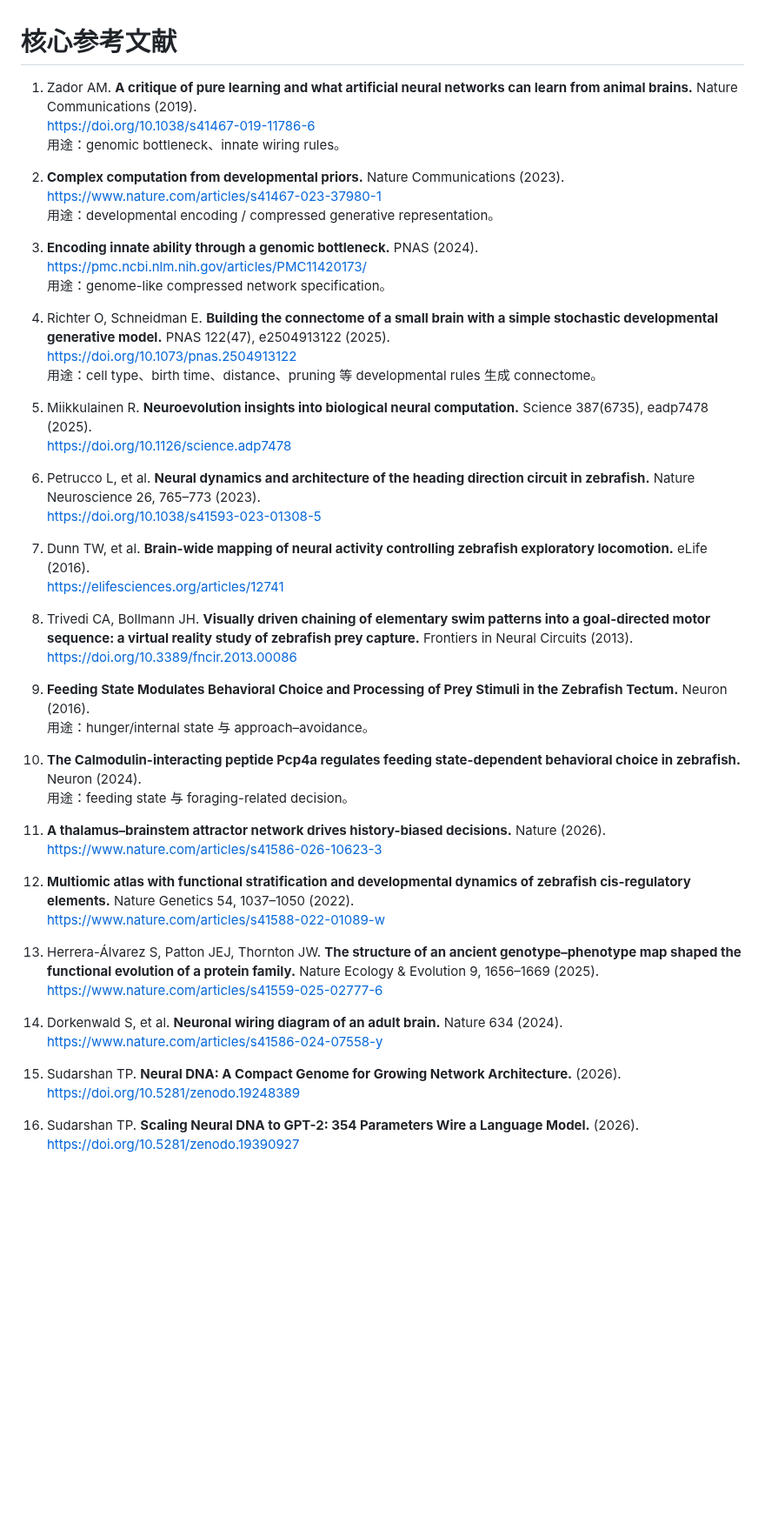
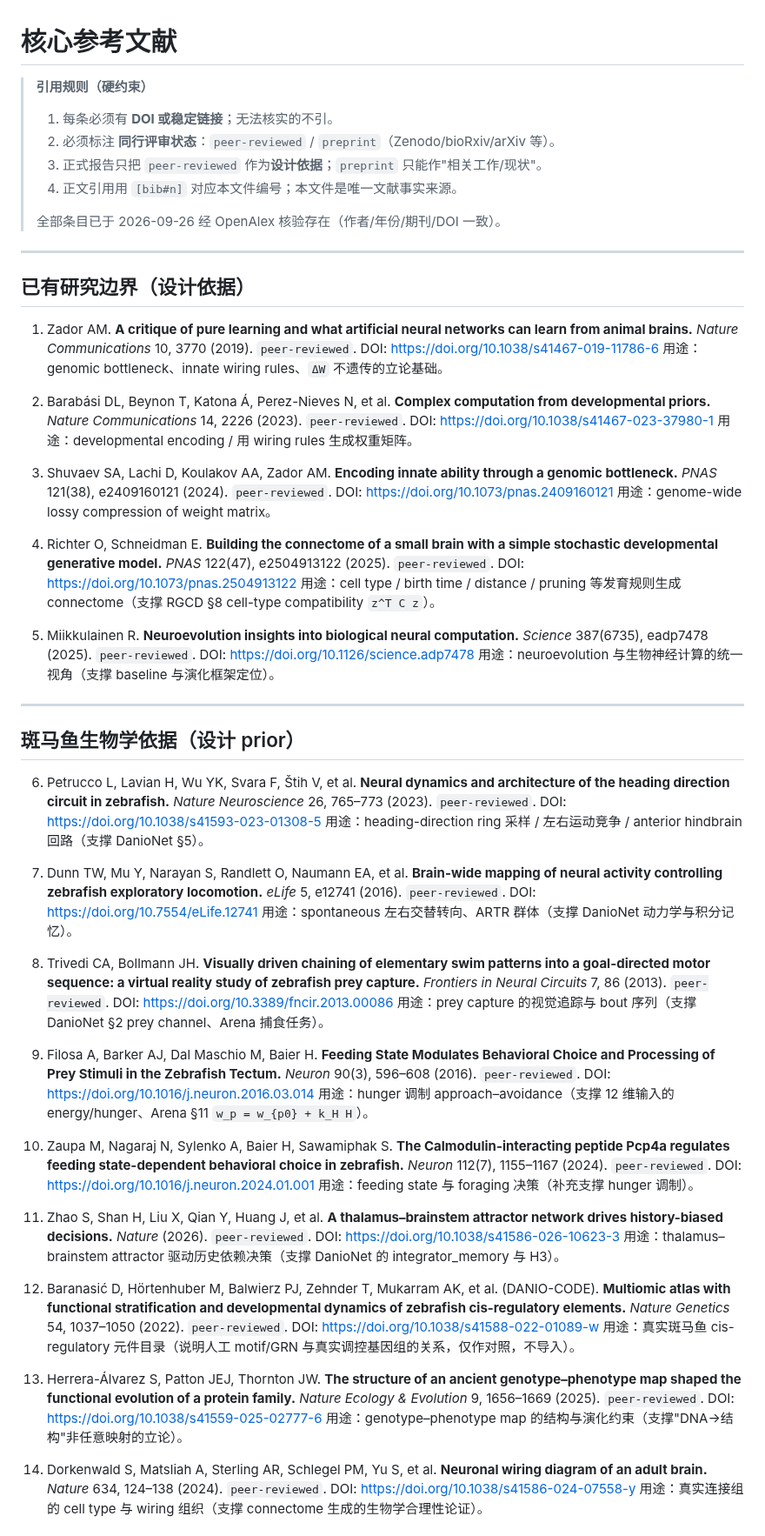
Before and after one commit to 54cwh/mathHackathon, a Markdown page: research/notes/bibliography.md, the part around one of its changes. Shown at 87% size. GitHub-like rendering; blank space fills up the shorter version.

Commit message:
docs: 核验参考文献并新增设计依据审计
bibliography 补作者/DOI/同行评审状态并列引用硬规则，NDNA 重定位为相关工作；新增 docs/设计依据审计.md 记录设计项依据分级与检索需求。

审查：make lint && make test 通过（29 passed）

```diff
--- a/research/notes/bibliography.md
+++ b/research/notes/bibliography.md
@@ -1,53 +1,74 @@
 # 核心参考文献
 
-1. Zador AM. **A critique of pure learning and what artificial neural networks can learn from animal brains.** Nature Communications (2019).
-   https://doi.org/10.1038/s41467-019-11786-6
-   用途：genomic bottleneck、innate wiring rules。
+> **引用规则（硬约束）**
+> 1. 每条必须有 **DOI 或稳定链接**；无法核实的不引。
+> 2. 必须标注 **同行评审状态**：`peer-reviewed` / `preprint`（Zenodo/bioRxiv/arXiv 等）。
+> 3. 正式报告只把 `peer-reviewed` 作为**设计依据**；`preprint` 只能作"相关工作/现状"。
+> 4. 正文引用用 `[bib#n]` 对应本文件编号；本文件是唯一文献事实来源。
+>
+> 全部条目已于 2026-09-26 经 OpenAlex 核验存在（作者/年份/期刊/DOI 一致）。
 
-2. **Complex computation from developmental priors.** Nature Communications (2023).
-   https://www.nature.com/articles/s41467-023-37980-1
-   用途：developmental encoding / compressed generative representation。
+---
 
-3. **Encoding innate ability through a genomic bottleneck.** PNAS (2024).
-   https://pmc.ncbi.nlm.nih.gov/articles/PMC11420173/
-   用途：genome-like compressed network specification。
+## 已有研究边界（设计依据）
 
-4. Richter O, Schneidman E. **Building the connectome of a small brain with a simple stochastic developmental generative model.** PNAS 122(47), e2504913122 (2025).
-   https://doi.org/10.1073/pnas.2504913122
-   用途：cell type、birth time、distance、pruning 等 developmental rules 生成 connectome。
+1. Zador AM. **A critique of pure learning and what artificial neural networks can learn from animal brains.** *Nature Communications* 10, 3770 (2019). `peer-reviewed`.
+   DOI: https://doi.org/10.1038/s41467-019-11786-6
+   用途：genomic bottleneck、innate wiring rules、`ΔW` 不遗传的立论基础。
 
-5. Miikkulainen R. **Neuroevolution insights into biological neural computation.** Science 387(6735), eadp7478 (2025).
-   https://doi.org/10.1126/science.adp7478
+2. Barabási DL, Beynon T, Katona Á, Perez-Nieves N, et al. **Complex computation from developmental priors.** *Nature Communications* 14, 2226 (2023). `peer-reviewed`.
+   DOI: https://doi.org/10.1038/s41467-023-37980-1
+   用途：developmental encoding / 用 wiring rules 生成权重矩阵。
 
-6. Petrucco L, et al. **Neural dynamics and architecture of the heading direction circuit in zebrafish.** Nature Neuroscience 26, 765–773 (2023).
-   https://doi.org/10.1038/s41593-023-01308-5
+3. Shuvaev SA, Lachi D, Koulakov AA, Zador AM. **Encoding innate ability through a genomic bottleneck.** *PNAS* 121(38), e2409160121 (2024). `peer-reviewed`.
+   DOI: https://doi.org/10.1073/pnas.2409160121
+   用途：genome-wide lossy compression of weight matrix。
 
-7. Dunn TW, et al. **Brain-wide mapping of neural activity controlling zebrafish exploratory locomotion.** eLife (2016).
-   https://elifesciences.org/articles/12741
+4. Richter O, Schneidman E. **Building the connectome of a small brain with a simple stochastic developmental generative model.** *PNAS* 122(47), e2504913122 (2025). `peer-reviewed`.
+   DOI: https://doi.org/10.1073/pnas.2504913122
+   用途：cell type / birth time / distance / pruning 等发育规则生成 connectome（支撑 RGCD §8 cell-type compatibility `z^T C z`）。
 
-8. Trivedi CA, Bollmann JH. **Visually driven chaining of elementary swim patterns into a goal-directed motor sequence: a virtual reality study of zebrafish prey capture.** Frontiers in Neural Circuits (2013).
-   https://doi.org/10.3389/fncir.2013.00086
+5. Miikkulainen R. **Neuroevolution insights into biological neural computation.** *Science* 387(6735), eadp7478 (2025). `peer-reviewed`.
+   DOI: https://doi.org/10.1126/science.adp7478
+   用途：neuroevolution 与生物神经计算的统一视角（支撑 baseline 与演化框架定位）。
 
-9. **Feeding State Modulates Behavioral Choice and Processing of Prey Stimuli in the Zebrafish Tectum.** Neuron (2016).
-   用途：hunger/internal state 与 approach–avoidance。
+---
 
-10. **The Calmodulin-interacting peptide Pcp4a regulates feeding state-dependent behavioral choice in zebrafish.** Neuron (2024).
-    用途：feeding state 与 foraging-related decision。
+## 斑马鱼生物学依据（设计 prior）
 
-11. **A thalamus–brainstem attractor network drives history-biased decisions.** Nature (2026).
-    https://www.nature.com/articles/s41586-026-10623-3
+6. Petrucco L, Lavian H, Wu YK, Svara F, Štih V, et al. **Neural dynamics and architecture of the heading direction circuit in zebrafish.** *Nature Neuroscience* 26, 765–773 (2023). `peer-reviewed`.
+   DOI: https://doi.org/10.1038/s41593-023-01308-5
+   用途：heading-direction ring 采样 / 左右运动竞争 / anterior hindbrain 回路（支撑 DanioNet §5）。
 
-12. **Multiomic atlas with functional stratification and developmental dynamics of zebrafish cis-regulatory elements.** Nature Genetics 54, 1037–1050 (2022).
-    https://www.nature.com/articles/s41588-022-01089-w
+7. Dunn TW, Mu Y, Narayan S, Randlett O, Naumann EA, et al. **Brain-wide mapping of neural activity controlling zebrafish exploratory locomotion.** *eLife* 5, e12741 (2016). `peer-reviewed`.
+   DOI: https://doi.org/10.7554/eLife.12741
+   用途：spontaneous 左右交替转向、ARTR 群体（支撑 DanioNet 动力学与积分记忆）。
 
-13. Herrera-Álvarez S, Patton JEJ, Thornton JW. **The structure of an ancient genotype–phenotype map shaped the functional evolution of a protein family.** Nature Ecology & Evolution 9, 1656–1669 (2025).
-    https://www.nature.com/articles/s41559-025-02777-6
+8. Trivedi CA, Bollmann JH. **Visually driven chaining of elementary swim patterns into a goal-directed motor sequence: a virtual reality study of zebrafish prey capture.** *Frontiers in Neural Circuits* 7, 86 (2013). `peer-reviewed`.
+   DOI: https://doi.org/10.3389/fncir.2013.00086
+   用途：prey capture 的视觉追踪与 bout 序列（支撑 DanioNet §2 prey channel、Arena 捕食任务）。
 
-14. Dorkenwald S, et al. **Neuronal wiring diagram of an adult brain.** Nature 634 (2024).
-    https://www.nature.com/articles/s41586-024-07558-y
+9. Filosa A, Barker AJ, Dal Maschio M, Baier H. **Feeding State Modulates Behavioral Choice and Processing of Prey Stimuli in the Zebrafish Tectum.** *Neuron* 90(3), 596–608 (2016). `peer-reviewed`.
+   DOI: https://doi.org/10.1016/j.neuron.2016.03.014
+   用途：hunger 调制 approach–avoidance（支撑 12 维输入的 energy/hunger、Arena §11 `w_p = w_{p0} + k_H H`）。
 
-15. Sudarshan TP. **Neural DNA: A Compact Genome for Growing Network Architecture.** (2026).
-    https://doi.org/10.5281/zenodo.19248389
+10. Zaupa M, Nagaraj N, Sylenko A, Baier H, Sawamiphak S. **The Calmodulin-interacting peptide Pcp4a regulates feeding state-dependent behavioral choice in zebrafish.** *Neuron* 112(7), 1155–1167 (2024). `peer-reviewed`.
+    DOI: https://doi.org/10.1016/j.neuron.2024.01.001
+    用途：feeding state 与 foraging 决策（补充支撑 hunger 调制）。
 
-16. Sudarshan TP. **Scaling Neural DNA to GPT-2: 354 Parameters Wire a Language Model.** (2026).
-    https://doi.org/10.5281/zenodo.19390927
+11. Zhao S, Shan H, Liu X, Qian Y, Huang J, et al. **A thalamus–brainstem attractor network drives history-biased decisions.** *Nature* (2026). `peer-reviewed`.
+    DOI: https://doi.org/10.1038/s41586-026-10623-3
+    用途：thalamus–brainstem attractor 驱动历史依赖决策（支撑 DanioNet 的 integrator_memory 与 H3）。
+
+12. Baranasić D, Hörtenhuber M, Balwierz PJ, Zehnder T, Mukarram AK, et al. (DANIO-CODE). **Multiomic atlas with functional stratification and developmental dynamics of zebrafish cis-regulatory elements.** *Nature Genetics* 54, 1037–1050 (2022). `peer-reviewed`.
+    DOI: https://doi.org/10.1038/s41588-022-01089-w
+    用途：真实斑马鱼 cis-regulatory 元件目录（说明人工 motif/GRN 与真实调控基因组的关系，仅作对照，不导入）。
+
+13. Herrera-Álvarez S, Patton JEJ, Thornton JW. **The structure of an ancient genotype–phenotype map shaped the functional evolution of a protein family.** *Nature Ecology & Evolution* 9, 1656–1669 (2025). `peer-reviewed`.
+    DOI: https://doi.org/10.1038/s41559-025-02777-6
+    用途：genotype–phenotype map 的结构与演化约束（支撑"DNA→结构"非任意映射的立论）。
+
+14. Dorkenwald S, Matsliah A, Sterling AR, Schlegel PM, Yu S, et al. **Neuronal wiring diagram of an adult brain.** *Nature* 634, 124–138 (2024). `peer-reviewed`.
+    DOI: https://doi.org/10.1038/s41586-024-07558-y
+    用途：真实连接组的 cell type 与 wiring 组织（支撑 connectome 生成的生物学合理性论证）。
+
```
Also changed, not shown: other parts of research/notes/bibliography.md (+12 -0 lines), docs/设计依据审计.md (added, +84 -0 lines).
